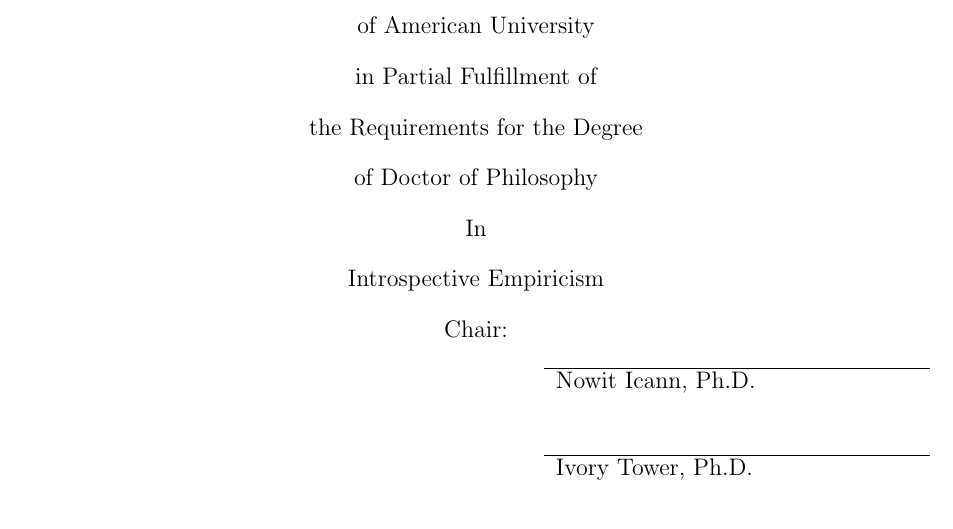
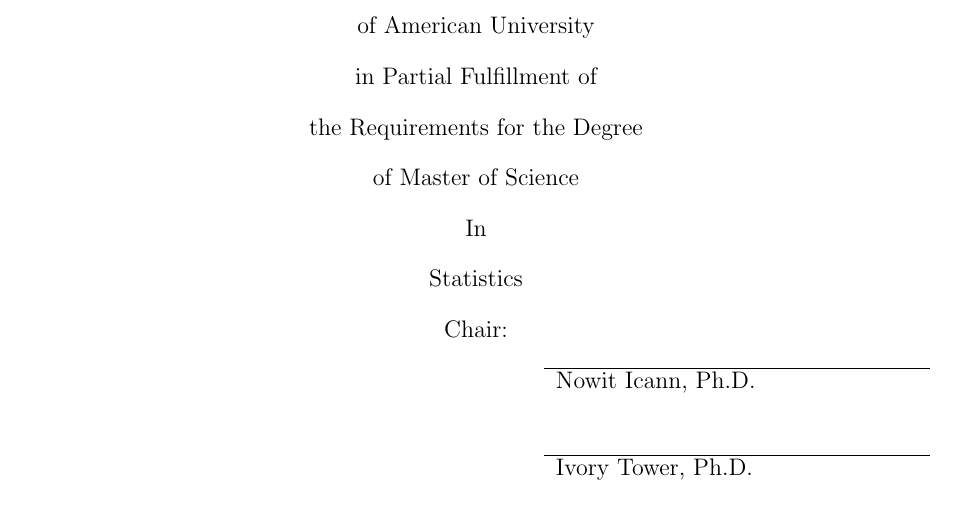
Before and after one commit to dcgerard/authesis, a LaTeX thesis (autest.tex): part of page 1 of 23, cut so that both start at the same text. Compiled offline with pdfLaTeX.

Commit message:
default to master of science in statistics

```diff
--- a/autest.tex
+++ b/autest.tex
@@ -69,7 +69,7 @@
 
 \author{Will U. Finnish}
 \degreeyear{2525}
-\degree{Doctor of Philosophy}
+\degree{Master of Science}
 \chair{Nowit Icann, Ph.D.}
 \secondreader{Ivory Tower, Ph.D.}
 \thirdreader{Mih Sing Cite, Ph.D.}
@@ -80,7 +80,7 @@
 % edit file AUTHESIS.CLS and add a line to the table in the
 % coverpage. I have defined up to sixthreader
 
-\degreefield{Introspective Empiricism}
+\degreefield{Statistics}
 
 % The following command makes the title page, it is duplicated to produce
 % two copies of cover page, as required by AU-CAS.
```
